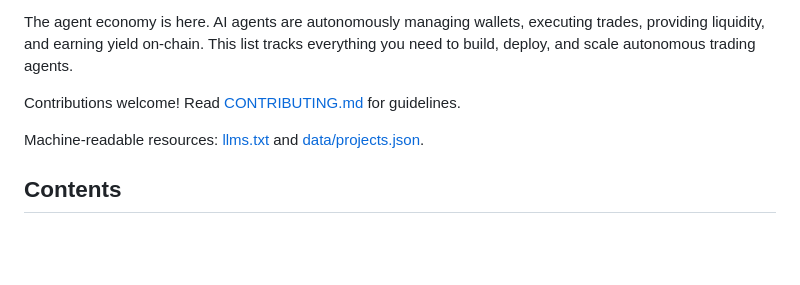
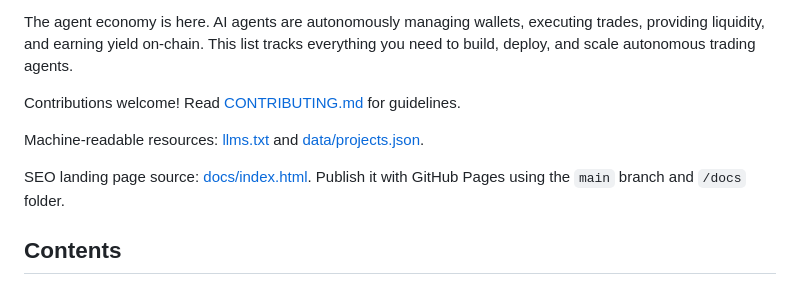
Before and after one commit to laplace0x/awesome-agent-trading, a Markdown page: README.md, the part around the change. GitHub-like rendering; blank space fills up the shorter version.

Commit message:
Add GitHub Pages SEO landing page

```diff
--- a/README.md
+++ b/README.md
@@ -9,6 +9,8 @@ The agent economy is here. AI agents are autonomously managing wallets, executin
 Contributions welcome! Read [CONTRIBUTING.md](CONTRIBUTING.md) for guidelines.
 
 Machine-readable resources: [llms.txt](llms.txt) and [data/projects.json](data/projects.json).
+
+SEO landing page source: [docs/index.html](docs/index.html). Publish it with GitHub Pages using the `main` branch and `/docs` folder.
 
 ## Contents
 
```
